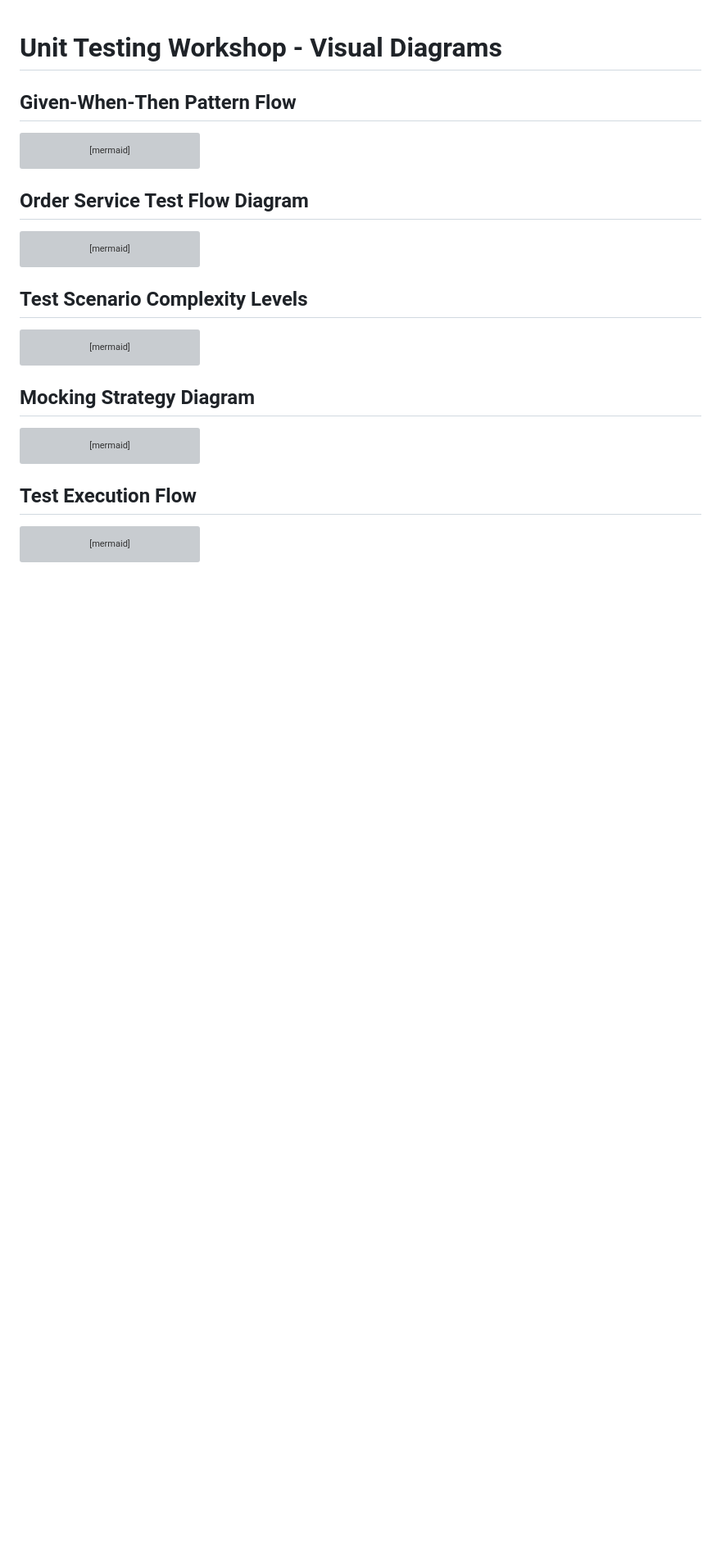
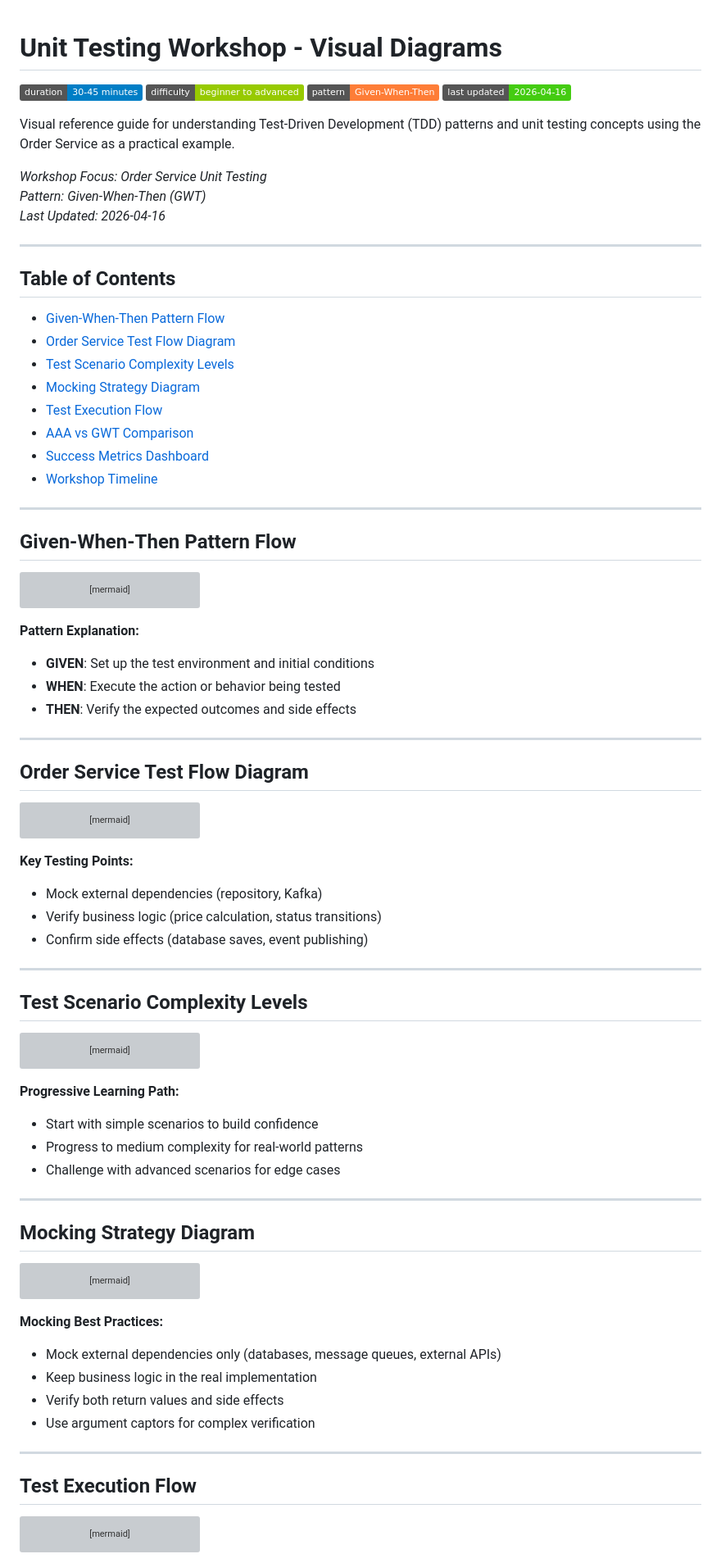
Before and after one commit to hagsmand/pcc-workshop-micro-service, a Markdown page: UNITTEST_WORKSHOP_DIAGRAM.md, the part around one of its changes. Shown at 82% size. Rendered like a GitHub page; badges without logos; blank space fills up the shorter version; grey boxes are pictures that could not be loaded.

````diff
--- a/UNITTEST_WORKSHOP_DIAGRAM.md
+++ b/UNITTEST_WORKSHOP_DIAGRAM.md
@@ -1,4 +1,30 @@
 # Unit Testing Workshop - Visual Diagrams
+
+![Workshop Duration](https://img.shields.io/badge/duration-30--45%20minutes-blue.svg)
+![Difficulty](https://img.shields.io/badge/difficulty-beginner%20to%20advanced-green.svg)
+![Test Pattern](https://img.shields.io/badge/pattern-Given--When--Then-orange.svg)
+![Last Updated](https://img.shields.io/badge/last%20updated-2026--04--16-brightgreen.svg)
+
+Visual reference guide for understanding Test-Driven Development (TDD) patterns and unit testing concepts using the Order Service as a practical example.
+
+*Workshop Focus: Order Service Unit Testing*
+*Pattern: Given-When-Then (GWT)*
+*Last Updated: 2026-04-16*
+
+---
+
+## Table of Contents
+
+- [Given-When-Then Pattern Flow](#given-when-then-pattern-flow)
+- [Order Service Test Flow Diagram](#order-service-test-flow-diagram)
+- [Test Scenario Complexity Levels](#test-scenario-complexity-levels)
+- [Mocking Strategy Diagram](#mocking-strategy-diagram)
+- [Test Execution Flow](#test-execution-flow)
+- [AAA vs GWT Comparison](#aaa-vs-gwt-comparison)
+- [Success Metrics Dashboard](#success-metrics-dashboard)
+- [Workshop Timeline](#workshop-timeline)
+
+---
 
 ## Given-When-Then Pattern Flow
 
@@ -11,6 +37,13 @@ graph LR
     style B fill:#fff9c4,stroke:#f57f17,stroke-width:2px,color:#000
     style C fill:#c8e6c9,stroke:#2e7d32,stroke-width:2px,color:#000
 ```
+
+**Pattern Explanation:**
+- **GIVEN**: Set up the test environment and initial conditions
+- **WHEN**: Execute the action or behavior being tested
+- **THEN**: Verify the expected outcomes and side effects
+
+---
 
 ## Order Service Test Flow Diagram
 
@@ -55,6 +88,13 @@ flowchart TD
     style T3 fill:#c8e6c9,stroke:#2e7d32,stroke-width:1px,color:#000
 ```
 
+**Key Testing Points:**
+- Mock external dependencies (repository, Kafka)
+- Verify business logic (price calculation, status transitions)
+- Confirm side effects (database saves, event publishing)
+
+---
+
 ## Test Scenario Complexity Levels
 
 ```mermaid
@@ -93,6 +133,13 @@ graph TD
     style A2 fill:#ffccbc,stroke:#d84315,stroke-width:1px,color:#000
     style A3 fill:#ffccbc,stroke:#d84315,stroke-width:1px,color:#000
 ```
+
+**Progressive Learning Path:**
+- Start with simple scenarios to build confidence
+- Progress to medium complexity for real-world patterns
+- Challenge with advanced scenarios for edge cases
+
+---
 
 ## Mocking Strategy Diagram
 
@@ -135,6 +182,14 @@ graph TD
     style K2 fill:#f3e5f5,stroke:#4a148c,stroke-width:1px,color:#000
 ```
 
+**Mocking Best Practices:**
+- Mock external dependencies only (databases, message queues, external APIs)
+- Keep business logic in the real implementation
+- Verify both return values and side effects
+- Use argument captors for complex verification
+
+---
+
 ## Test Execution Flow
 
 ```mermaid
````
Also changed, not shown: other parts of UNITTEST_WORKSHOP_DIAGRAM.md (+52 -2 lines).
